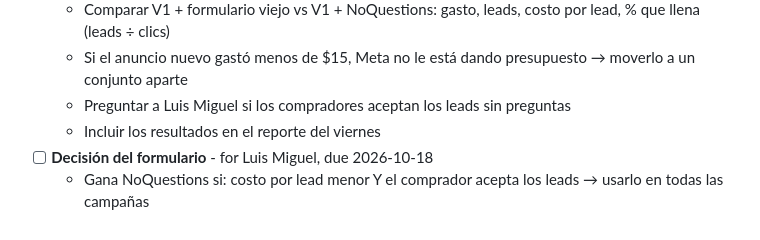
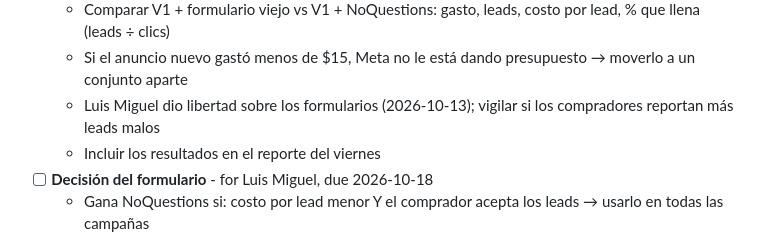
Before and after one commit to enma-21/deafaul, a Markdown page: TASKS.md, the part around the change. Rendered like a GitHub page.

Commit message:
Note form freedom from Luis Miguel
Co-Authored-By: Claude Opus 5.5 <noreply@anthropic.com>
Claude-Session: https://claude.ai/code/session_016cnw3xsDg8xCjEFiEokDtv

```diff
--- a/TASKS.md
+++ b/TASKS.md
@@ -25,7 +25,7 @@
 - [ ] **Seguimiento 72 h: comparar formularios** - for Luis Miguel, due 2026-10-16
   - Comparar V1 + formulario viejo vs V1 + NoQuestions: gasto, leads, costo por lead, % que llena (leads ÷ clics)
   - Si el anuncio nuevo gastó menos de $15, Meta no le está dando presupuesto → moverlo a un conjunto aparte
-  - Preguntar a Luis Miguel si los compradores aceptan los leads sin preguntas
+  - Luis Miguel dio libertad sobre los formularios (2026-10-13); vigilar si los compradores reportan más leads malos
   - Incluir los resultados en el reporte del viernes
 - [ ] **Decisión del formulario** - for Luis Miguel, due 2026-10-18
   - Gana NoQuestions si: costo por lead menor Y el comprador acepta los leads → usarlo en todas las campañas
```
